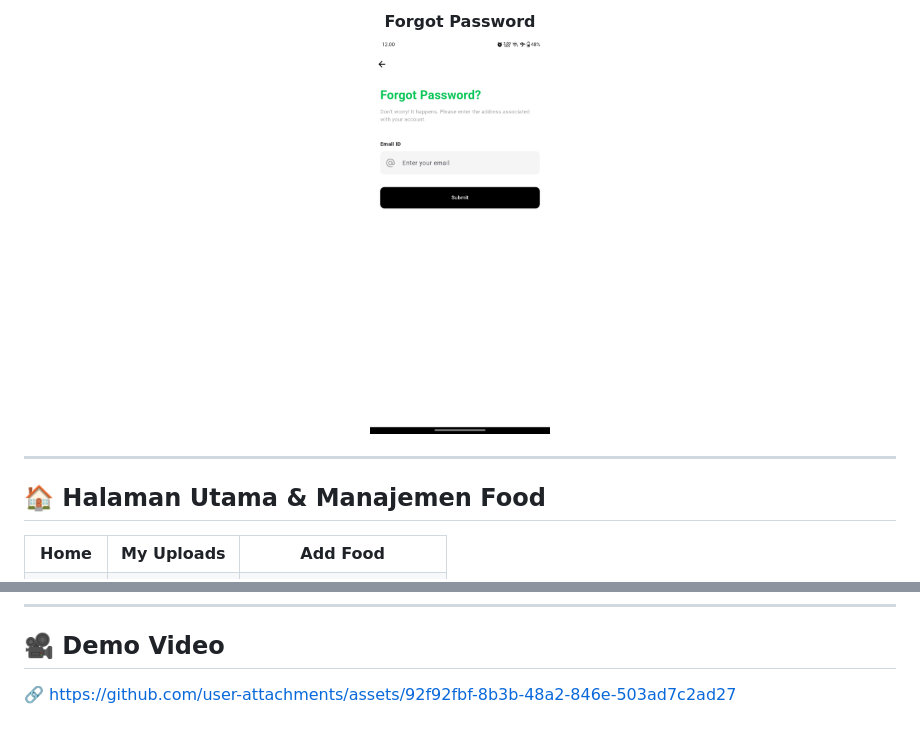
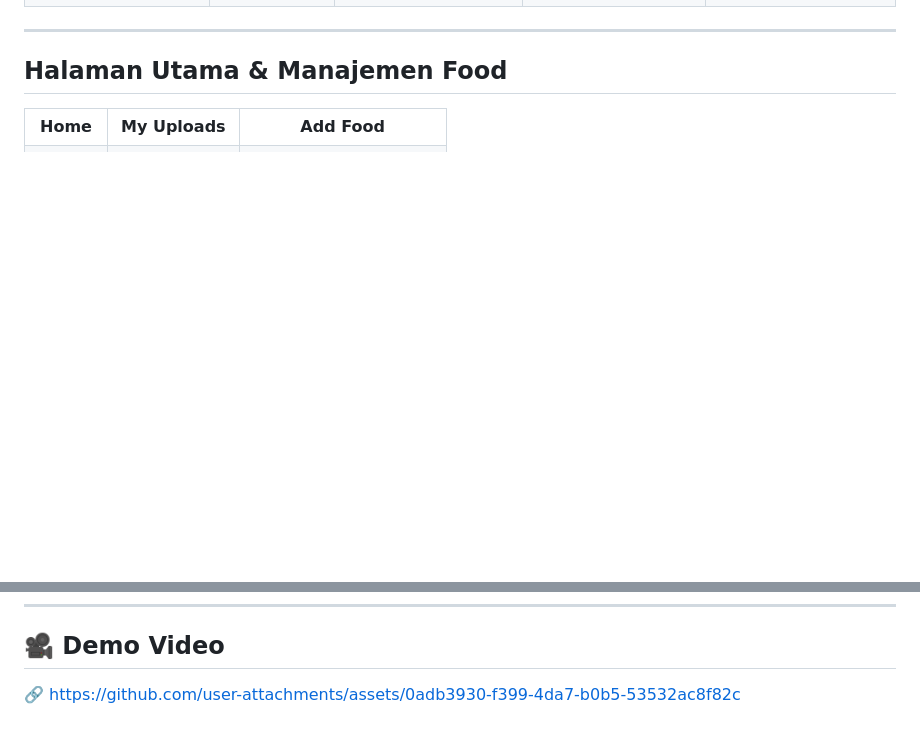
Before and after one commit to elishilmal/UASPM_MeetYourFood_Kelompok-3, a Markdown page: README.md, 2 parts joined by grey strips. Drawn GitHub-style; blank space fills up the shorter version.

```diff
--- a/README.md
+++ b/README.md
@@ -41,14 +40,9 @@ Developed By Team - Kelompok 3
   </tr>
 </table>
 
-<p align="center">
-  <b>Forgot Password</b><br/>
-  <img src="screenshoots/forgotpassword.jpg" width="180"/>
-</p>
-
 ---
 
-## 🏠 Halaman Utama & Manajemen Food
+## Halaman Utama & Manajemen Food
 
 <table align="center">
   <tr>
@@ -134,4 +136,4 @@ Developed By Team - Kelompok 3
 
 ## 🎥 Demo Video
 
-🔗 https://github.com/user-attachments/assets/92f92fbf-8b3b-48a2-846e-503ad7c2ad27
+🔗 [https://github.com/user-attachments/assets/0adb3930-f399-4da7-b0b5-53532ac8f82c](https://github.com/user-attachments/assets/0adb3930-f399-4da7-b0b5-53532ac8f82c)
```
Also changed, not shown: other parts of README.md (+19 -12 lines).
